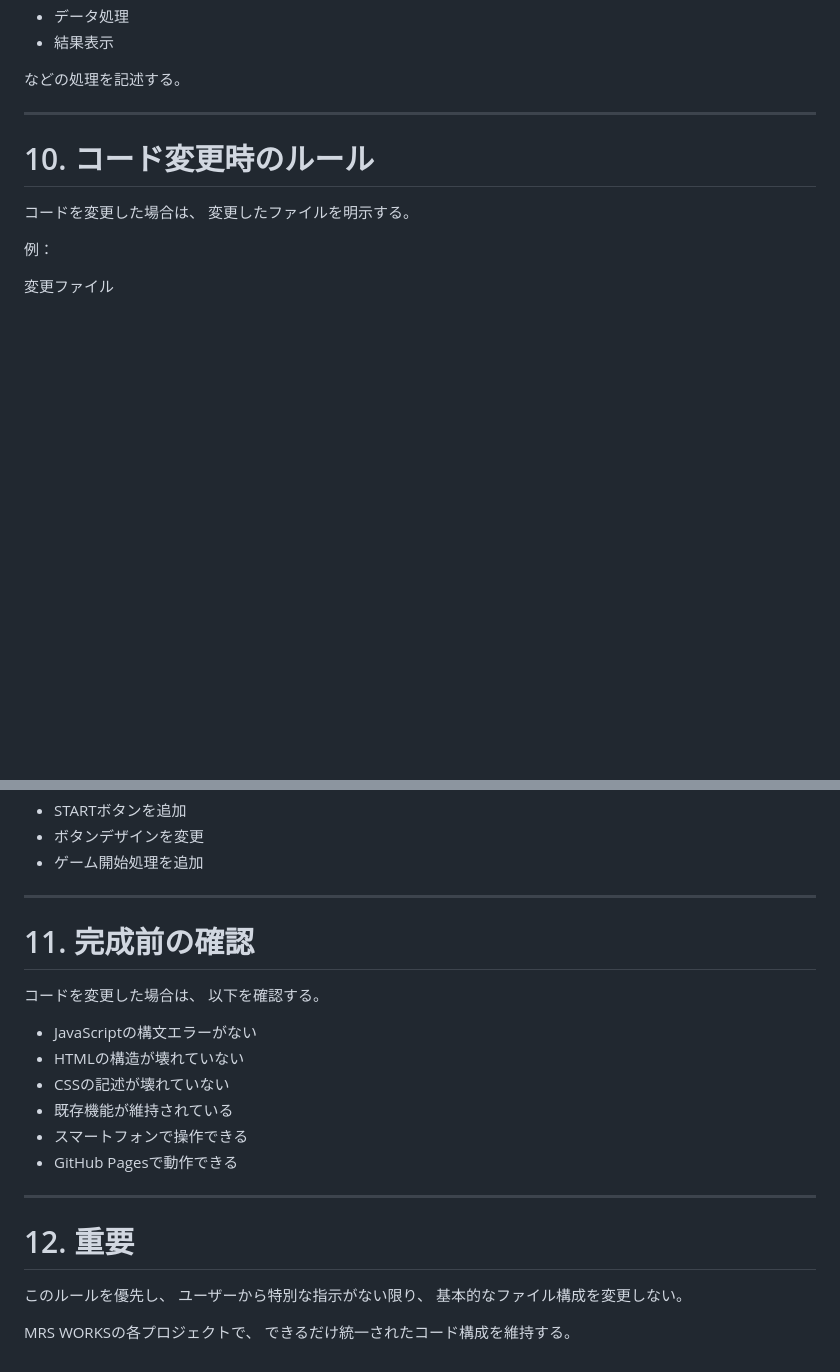
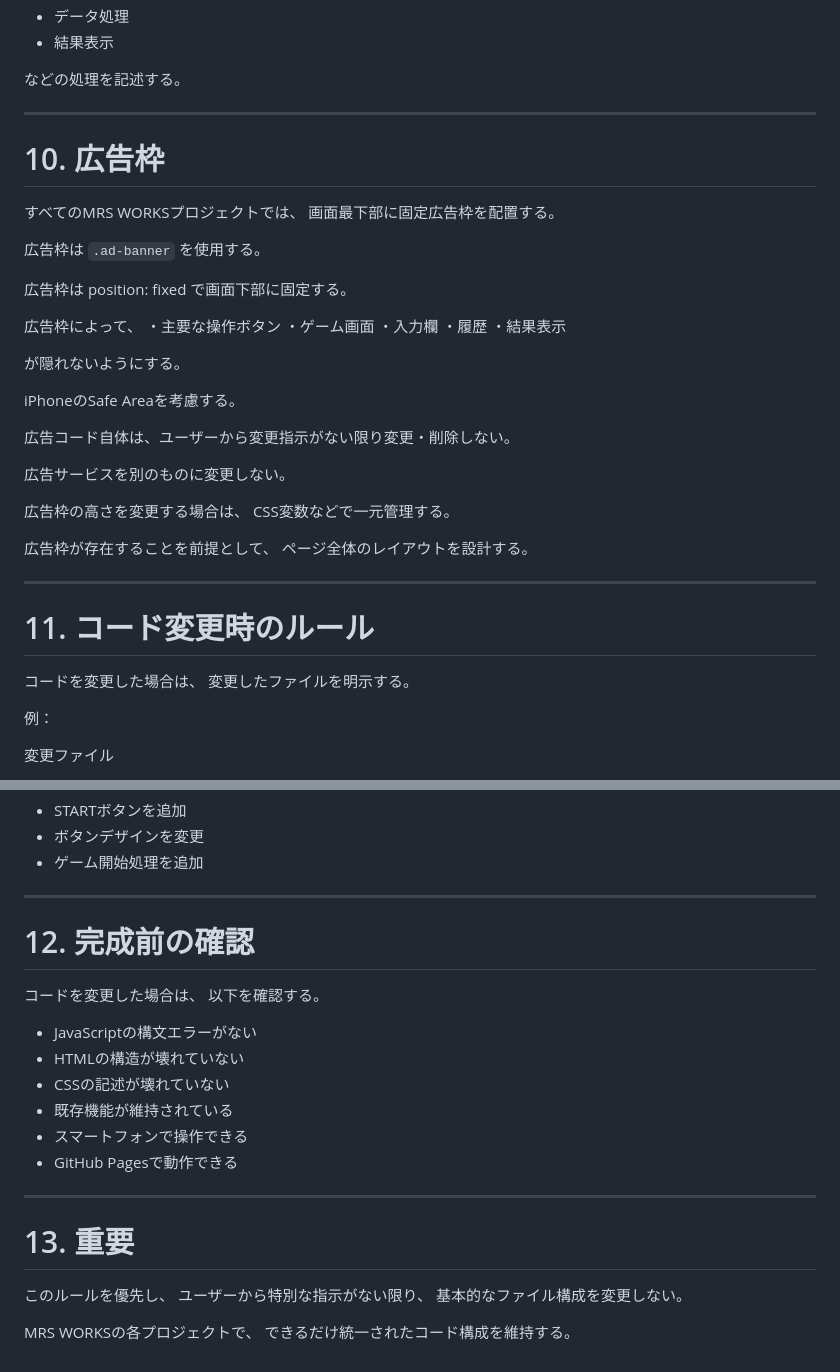
Before and after one commit to w9ptzcdty8-hash/MRS-WORKS-TEMPLATE, a Markdown page: AI_INSTRUCTIONS.md, 2 parts joined by grey strips. Drawn GitHub-style; blank space fills up the shorter version.

```diff
--- a/AI_INSTRUCTIONS.md
+++ b/AI_INSTRUCTIONS.md
@@ -165,7 +165,39 @@ Webツールの場合はscript.jsに、
 
 ---
 
-# 10. コード変更時のルール
+# 10. 広告枠
+
+すべてのMRS WORKSプロジェクトでは、
+画面最下部に固定広告枠を配置する。
+
+広告枠は `.ad-banner` を使用する。
+
+広告枠は position: fixed で画面下部に固定する。
+
+広告枠によって、
+・主要な操作ボタン
+・ゲーム画面
+・入力欄
+・履歴
+・結果表示
+
+が隠れないようにする。
+
+iPhoneのSafe Areaを考慮する。
+
+広告コード自体は、ユーザーから変更指示がない限り変更・削除しない。
+
+広告サービスを別のものに変更しない。
+
+広告枠の高さを変更する場合は、
+CSS変数などで一元管理する。
+
+広告枠が存在することを前提として、
+ページ全体のレイアウトを設計する。
+
+---
+
+# 11. コード変更時のルール
 
 コードを変更した場合は、
 変更したファイルを明示する。
@@ -184,7 +216,7 @@ Webツールの場合はscript.jsに、
 
 ---
 
-# 11. 完成前の確認
+# 12. 完成前の確認
 
 コードを変更した場合は、
 以下を確認する。
@@ -198,7 +230,7 @@ Webツールの場合はscript.jsに、
 
 ---
 
-# 12. 重要
+# 13. 重要
 
 このルールを優先し、
 ユーザーから特別な指示がない限り、
```
